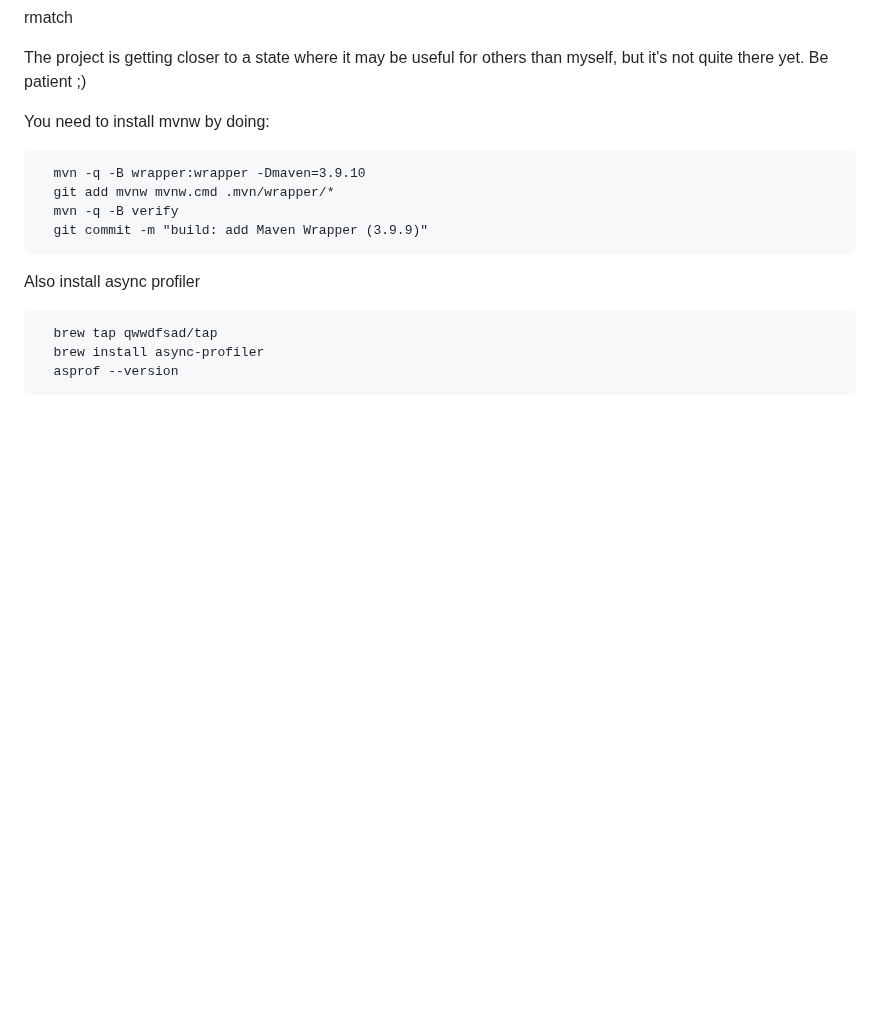
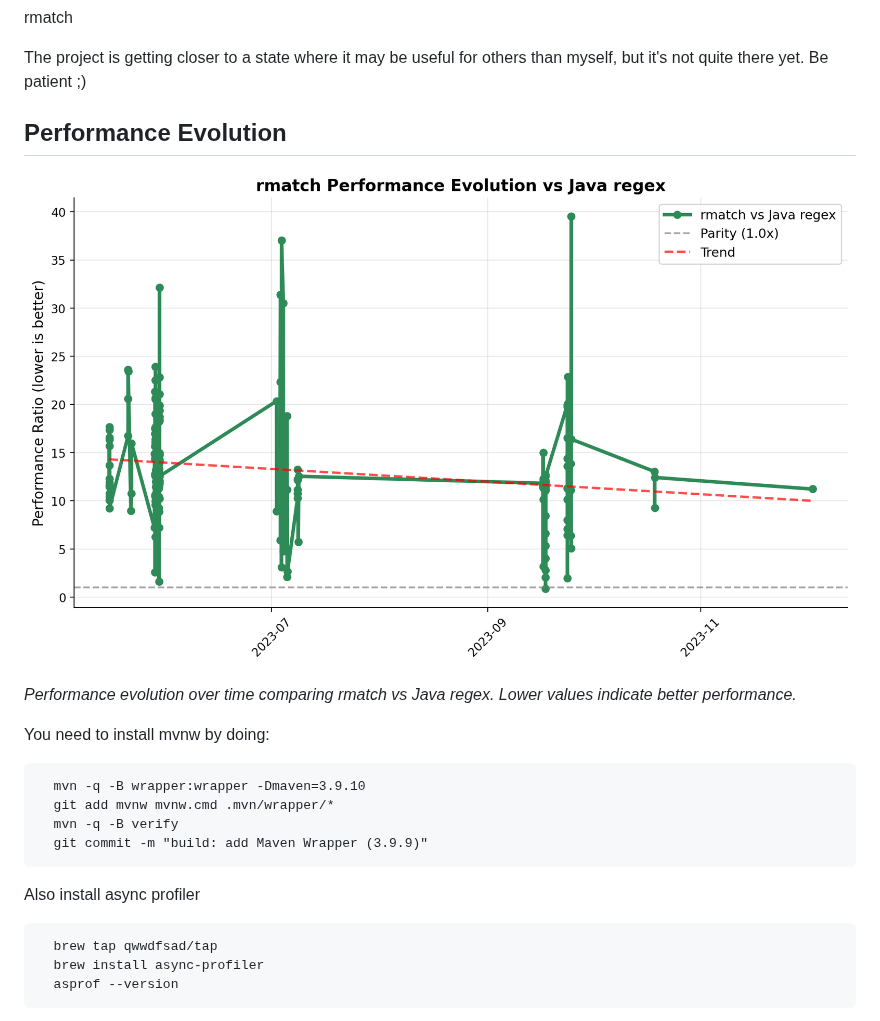
Before and after one commit to la3lma/rmatch, a Markdown page: README.md, the part around the change. Drawn GitHub-style; pictures changed too: charts/performance_trend.png (added); blank space fills up the shorter version.

Commit message:
feat: add performance evolution visualization
Co-authored-by: la3lma <350418+la3lma@users.noreply.github.com>

```diff
--- a/README.md
+++ b/README.md
@@ -5,6 +5,12 @@ rmatch
 
 The project is getting closer to a state where it may be useful for others
 than myself, but it's not quite there yet.  Be patient ;)
+
+## Performance Evolution
+
+![Performance Trend](charts/performance_trend.png)
+
+*Performance evolution over time comparing rmatch vs Java regex. Lower values indicate better performance.*
 
 You need to install mvnw by doing:
 
```
Also changed, not shown: charts/README.md (added, +31 -0 lines), charts/performance_evolution.png (added), charts/simple_performance_evolution.png (added), 4 other files.
